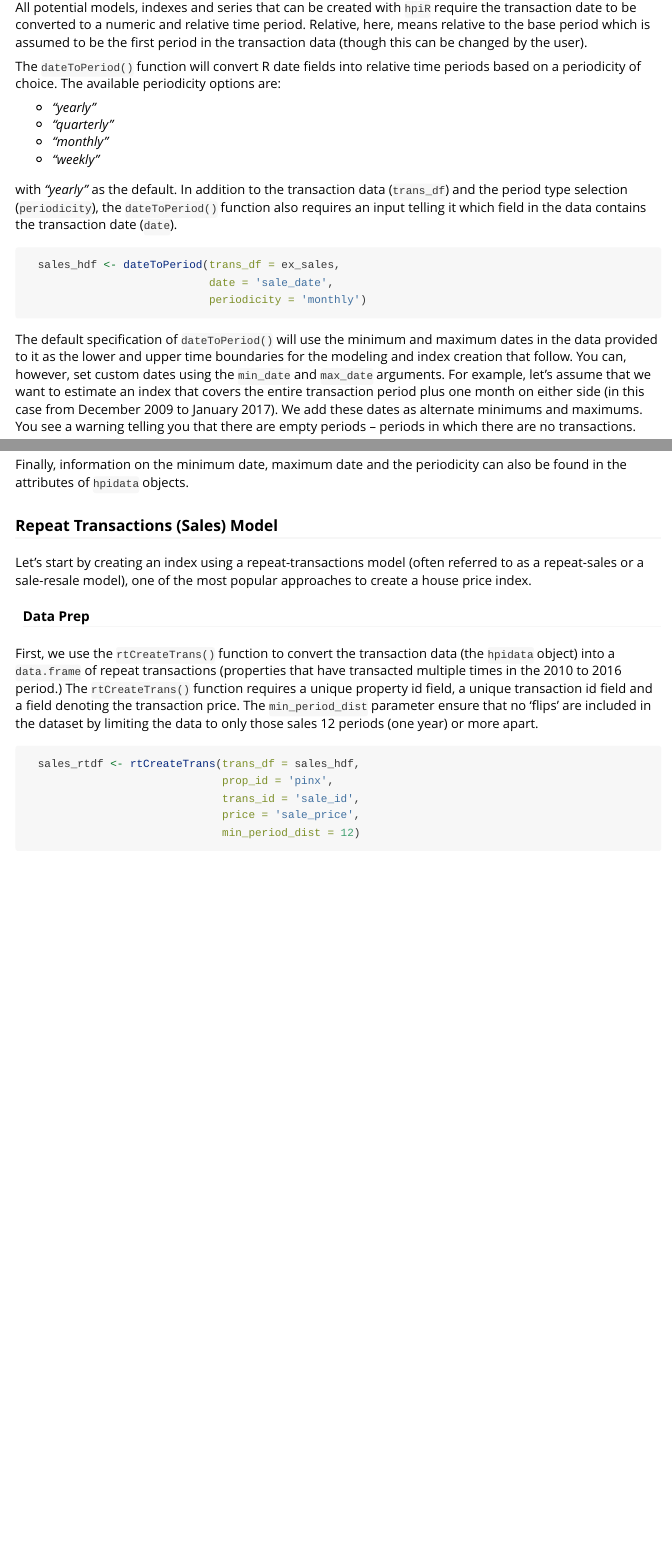
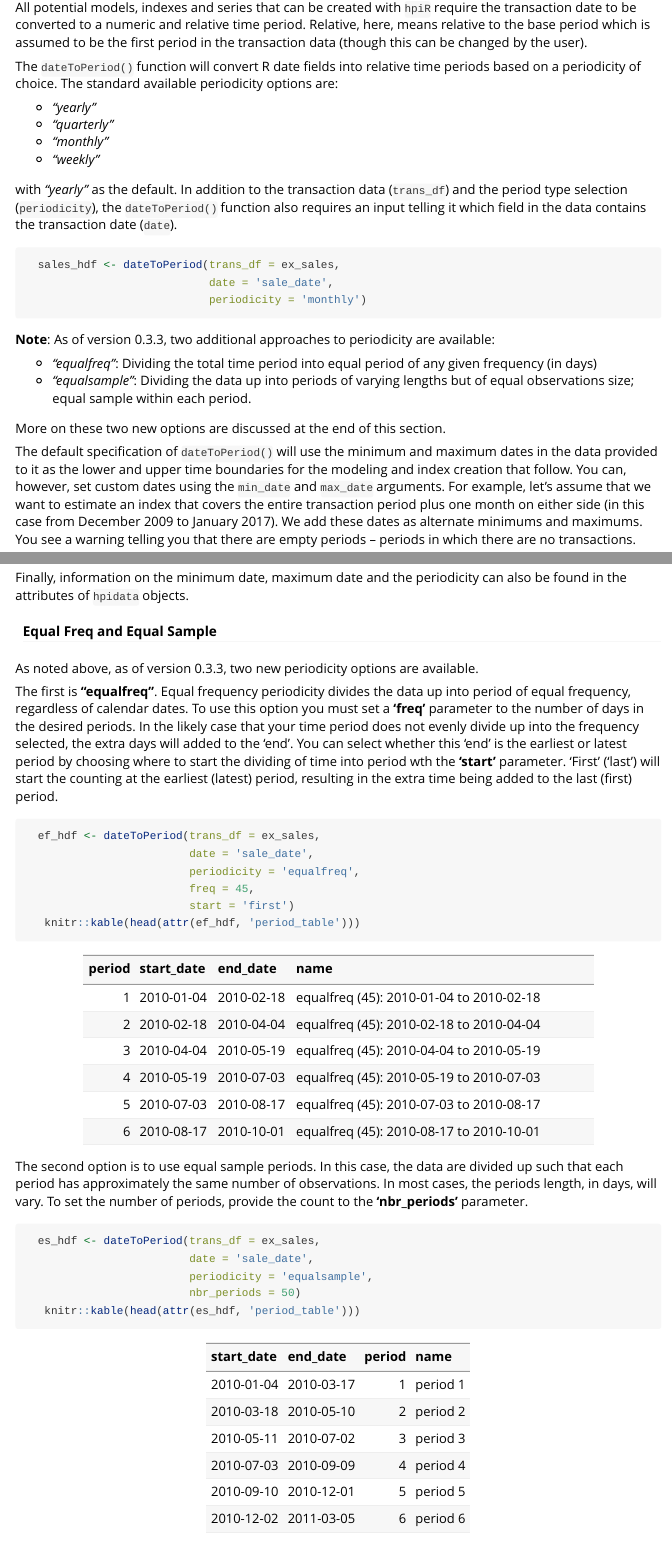
Before and after one commit to andykrause/hpiR, an R Markdown document (vignettes/introduction.Rmd): the page in a window 1100 px wide, from 1340 px down, and a second part further down, joined at a grey line. Rendered offline with R 4.5, knitr and Pandoc, with nearby package versions; code that draws random numbers runs with fixed seeds of ours; some code elsewhere in the file could not run offline; common packages that the code uses without loading them are loaded.

Commit message:
Vignette update
- Adding equalfreq and equalsample options to the vignette

````diff
--- a/vignettes/introduction.Rmd
+++ b/vignettes/introduction.Rmd
@@ -71,7 +71,7 @@ The data can be loaded with the `data(seattle_sales)` and `data(ex_sales)` comma
 
 All potential models, indexes and series that can be created with `hpiR` require the transaction date to be converted to a numeric and relative time period. Relative, here, means relative to the base period which is assumed to be the first period in the transaction data (though this can be changed by the user).
 
-The `dateToPeriod()` function will convert R date fields into relative time periods based on a periodicity of choice.  The available periodicity options are:
+The `dateToPeriod()` function will convert R date fields into relative time periods based on a periodicity of choice.  The standard available periodicity options are:
 
 * *"yearly"*
 * *"quarterly"*
@@ -86,6 +86,13 @@ with *"yearly"* as the default.  In addition to the transaction data (`trans_df`
                             periodicity = 'monthly')
 
 ```
+
+**Note**: As of version 0.3.3, two additional approaches to periodicity are available:
+
+* *"equalfreq"*: Dividing the total time period into equal period of any given frequency (in days)
+* *"equalsample"*: Dividing the data up into periods of varying lengths but of equal observations size; equal sample within each period.
+
+More on these two new options are discussed at the end of this section.
 
 The default specification of `dateToPeriod()` will use the minimum and maximum dates in the data provided to it as the lower and upper time boundaries for the modeling and index creation that follow.  You can, however, set custom dates using the `min_date` and `max_date` arguments.  For example, let's assume that we want to estimate an index that covers the entire transaction period plus one month on either side (in this case from December 2009 to January 2017).  We add these dates as alternate minimums and maximums. You see a warning telling you that there are empty periods -- periods in which there are no transactions.
 
@@ -132,3 +140,27 @@ Finally, information on the minimum date, maximum date and the periodicity can a
+#### Equal Freq and Equal Sample
+
+As noted above, as of version 0.3.3, two new periodicity options are available.
+
+The first is **"equalfreq"**.  Equal frequency periodicity divides the data up into period of equal frequency, regardless of calendar dates.  To use this option you must set a **'freq'** parameter to the number of days in the desired periods. In the likely case that your time period does not evenly divide up into the frequency selected, the extra days will added to the 'end'.  You can select whether this 'end' is the earliest or latest period by choosing where to start the dividing of time into period wth the **'start'** parameter. 'First' ('last') will start the counting at the earliest (latest) period, resulting in the extra time being added to the last (first) period.
+
+```{r equalfreq_ex}
+  ef_hdf <- dateToPeriod(trans_df = ex_sales,
+                         date = 'sale_date',
+                         periodicity = 'equalfreq',
+                         freq = 45,
+                         start = 'first')
+   knitr::kable(head(attr(ef_hdf, 'period_table')))
+```
+
+The second option is to use equal sample periods.  In this case, the data are divided up such that each period has approximately the same number of observations.  In most cases, the periods length, in days, will vary.  To set the number of periods, provide the count to the **'nbr_periods'** parameter.
+
+```{r equalsample_ex}
+  es_hdf <- dateToPeriod(trans_df = ex_sales,
+                         date = 'sale_date',
+                         periodicity = 'equalsample',
+                         nbr_periods = 50)
+   knitr::kable(head(attr(es_hdf, 'period_table')))
+```
 
 ### Repeat Transactions (Sales) Model
 
````
Also changed, not shown: vignettes/introduction.Rmd (5 more changed lines).
